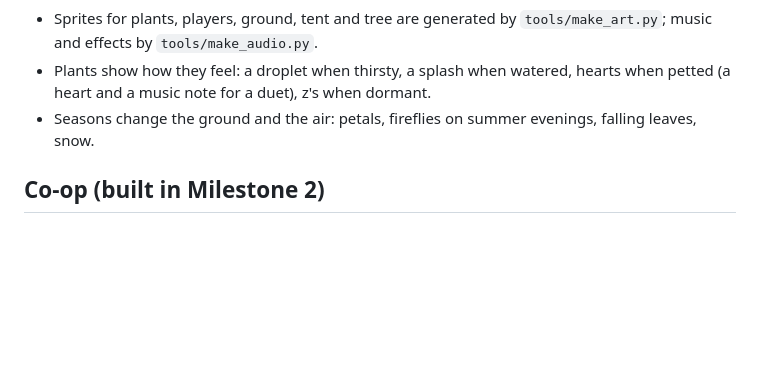
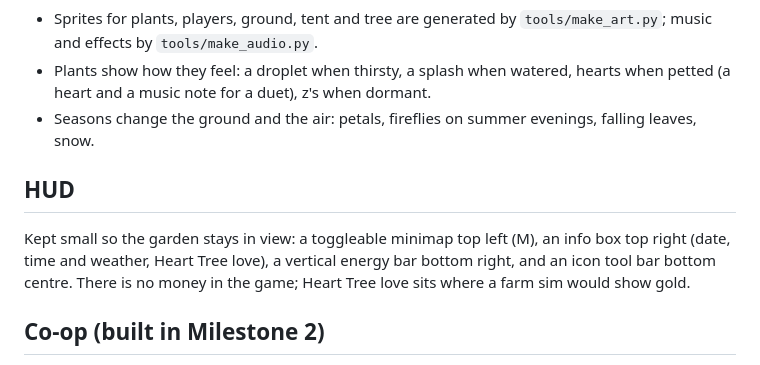
Before and after one commit to chowmein3/Bloom-In-Progress, a Markdown page: docs/DESIGN.md, the part around the change. Drawn GitHub-style; blank space fills up the shorter version.

```diff
--- a/docs/DESIGN.md
+++ b/docs/DESIGN.md
@@ -59,6 +59,12 @@ blooms and radiant blooms are announced on the morning screen.
 - Seasons change the ground and the air: petals, fireflies on summer
   evenings, falling leaves, snow.
 
+## HUD
+Kept small so the garden stays in view: a toggleable minimap top left (M), an
+info box top right (date, time and weather, Heart Tree love), a vertical
+energy bar bottom right, and an icon tool bar bottom centre. There is no money
+in the game; Heart Tree love sits where a farm sim would show gold.
+
 ## Co-op (built in Milestone 2)
 - Two players. One hosts and owns the garden and its save; the other joins by
   address. Players have stable slots (host 1, guest 2) so plants remember them.
```
Also changed, not shown: CLAUDE.md (+3 -2 lines), README.md (+2 -1 lines), assets/sprites/ui_icons.png (added), docs/screenshot-fall.png, docs/screenshot-journal.png, docs/screenshot.png, 9 other files.
